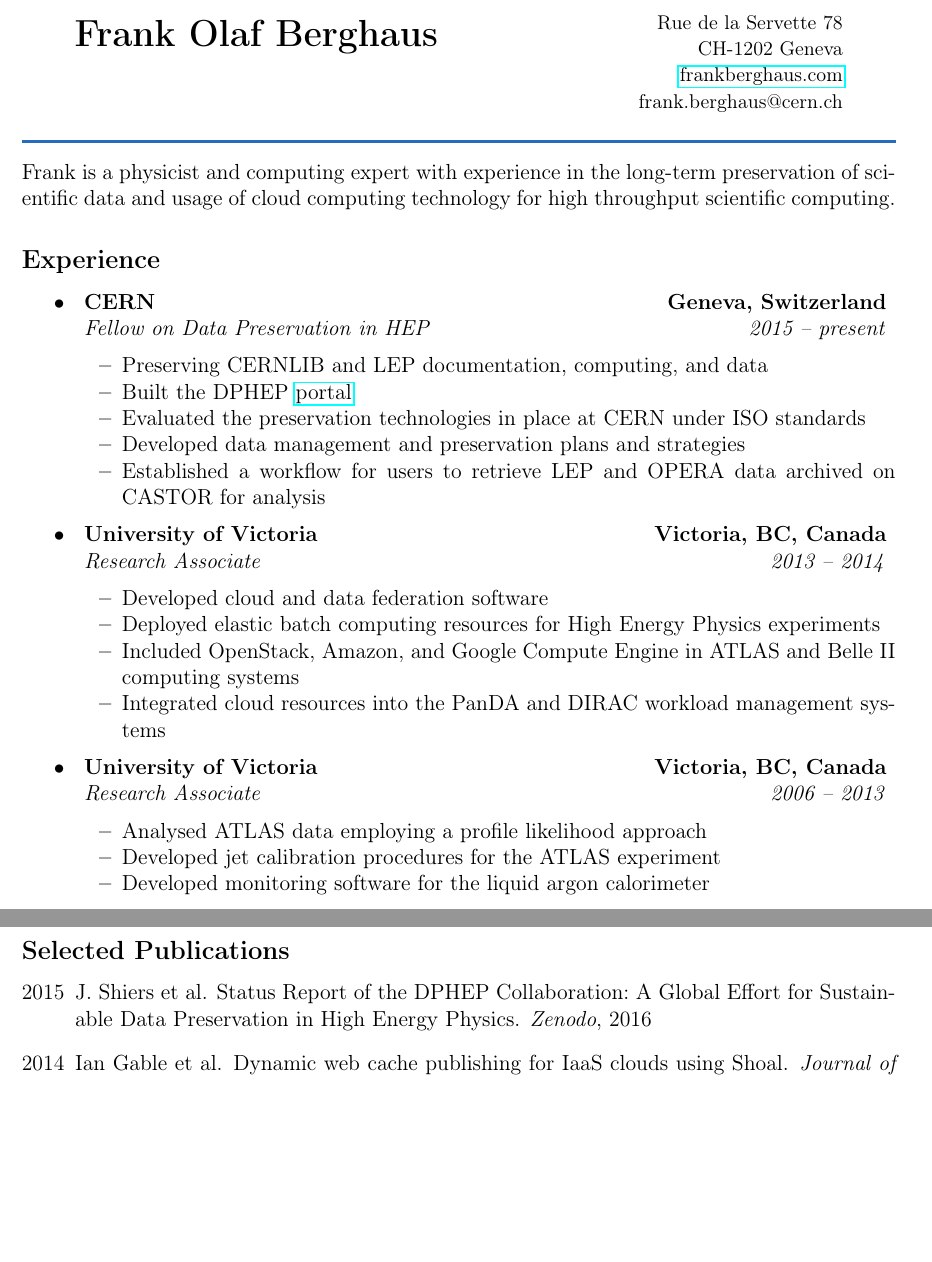
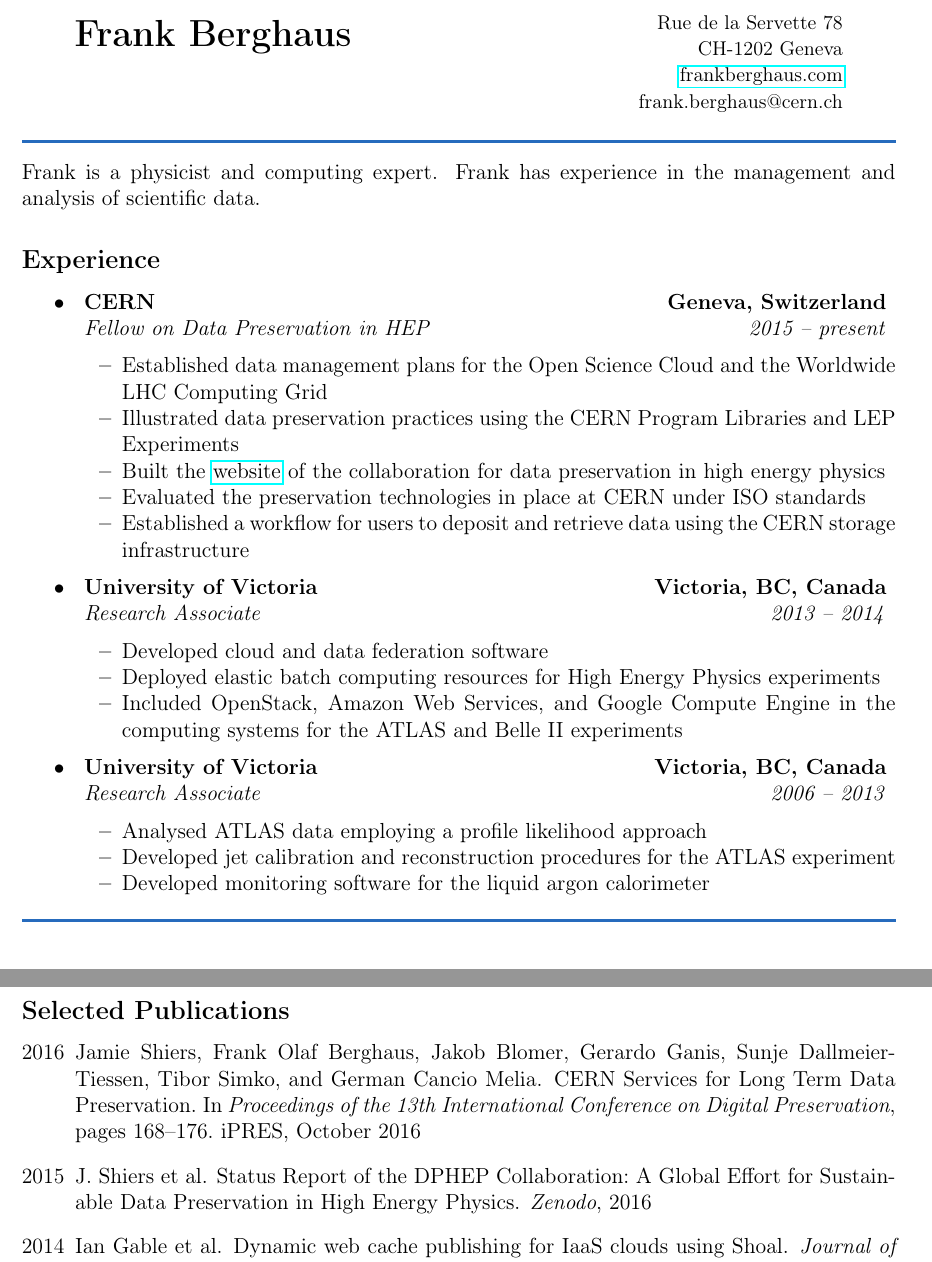
Before and after one commit to berghaus/cv, a LaTeX CV (resume.tex, which reads publications.bib): two parts of pages 1 and 3 of 3, joined at a grey line, cut so that both start at the same text, the shorter picture padded with empty space. Compiled offline with pdfLaTeX.

Commit message:
berghaus: update for tape job

```diff
--- a/publications.bib
+++ b/publications.bib
@@ -81,0 +86 @@
+                   Tibor and Cancio Melia, German",
@@ -81,0 +92,3 @@
+  pages         = "168-176",
+  organization  = "{iPRES}"
+}
--- a/resume.tex
+++ b/resume.tex
@@ -41,7 +41,7 @@
 \begin{document}
 \begin{center}
 	\begin{tabu} to 0.9\textwidth {X[l] X[r]}
-	  \multirow{2}{*}{\LARGE \textbf{Frank Olaf Berghaus}}
+	  \multirow{2}{*}{\LARGE \textbf{Frank Berghaus}}
 		                                      & {\small Rue de la Servette 78} \\
 																          & {\small CH-1202 Geneva} \\
 																          & \href{http://www.frankberghaus.com}{\small frankberghaus.com} \\
@@ -49,9 +49,7 @@
 	\end{tabu}
 \end{center}
 \colorrule{NavyBlue}
-Frank is a physicist and computing expert with experience in the long-term
-preservation of scientific data and usage of cloud computing technology for
-high throughput scientific computing.
+Frank is a physicist and computing expert. Frank has experience in the management and analysis of scientific data.
 
 \subsection*{Experience}
 \begin{itemize}
@@ -66,13 +64,11 @@ high throughput scientific computing.
 		{\emph{Fellow on Data Preservation in HEP}}
 		{\emph{2015 -- present}}
 	\begin{itemize*}
-		\item Preserving CERNLIB and LEP documentation, computing, and data
-    \item Built the DPHEP \href{http://cern.ch/dphep}{portal}
-		\item Evaluated the preservation technologies in place at CERN under ISO
-			standards
-		\item Developed data management and preservation plans and strategies
-		\item Established a workflow for users to retrieve LEP and OPERA data
-			archived on CASTOR for analysis
+    \item Established data management plans for the Open Science Cloud and the Worldwide LHC Computing Grid
+		\item Illustrated data preservation practices using the CERN Program Libraries and LEP Experiments
+    \item Built the \href{http://cern.ch/dphep}{website} of the collaboration for data preservation in high energy physics
+		\item Evaluated the preservation technologies in place at CERN under ISO standards
+		\item Established a workflow for users to deposit and retrieve data using the CERN storage infrastructure
 	\end{itemize*}
 
 	\item
@@ -85,12 +81,8 @@ high throughput scientific computing.
 		{\emph{2013 -- 2014}}
 	\begin{itemize*}
 		\item Developed cloud and data federation software
-    \item Deployed elastic batch computing resources for High Energy
-      Physics experiments
-    \item Included OpenStack, Amazon, and Google Compute Engine
-     in ATLAS and Belle II computing systems
-    \item Integrated cloud resources into the PanDA and DIRAC workload
-      management systems
+    \item Deployed elastic batch computing resources for High Energy Physics experiments
+    \item Included OpenStack, Amazon Web Services, and Google Compute Engine in the computing systems for the ATLAS and Belle II experiments
 	\end{itemize*}
 
 	\item
@@ -103,11 +95,12 @@ high throughput scientific computing.
 		{\emph{2006 -- 2013}}
 	\begin{itemize*}
 		\item Analysed ATLAS data employing a profile likelihood approach
-		\item Developed jet calibration procedures for the ATLAS experiment
+		\item Developed jet calibration and reconstruction procedures for the ATLAS experiment
 		\item Developed monitoring software for the liquid argon calorimeter
 	\end{itemize*}
 \end{itemize}
 
+\colorrule{NavyBlue}
 \subsubsection*{Skills}
 \begin{tabu} to \textwidth{r p{6.5cm} r p{6.5cm}}
 	Design & Programming patterns and practices & \textsc{Linux}  & 17 years user
@@ -242,7 +236,6 @@ high throughput scientific computing.
 \end{itemize}
 
 
-\colorrule{NavyBlue}
 \subsection*{Selected Publications}
 %\bibliographystyle{acm}
 %remove "References" from bibliography header
@@ -251,6 +244,7 @@ high throughput scientific computing.
 \bibliographystyle{plain}
 \nobibliography{publications}
 \begin{itemize}
+  \item[2016] \bibentry{ipres2016}
 	\item[2015] \bibentry{DPHEPStatusReport}
 	\item[2014] \bibentry{1742-6596-513-3-032035}
 	\item[2010] \bibentry{Aad:2010ai}
```
Also changed, not shown: publications.bib (9 more changed lines), resume.tex (7 more changed lines).
